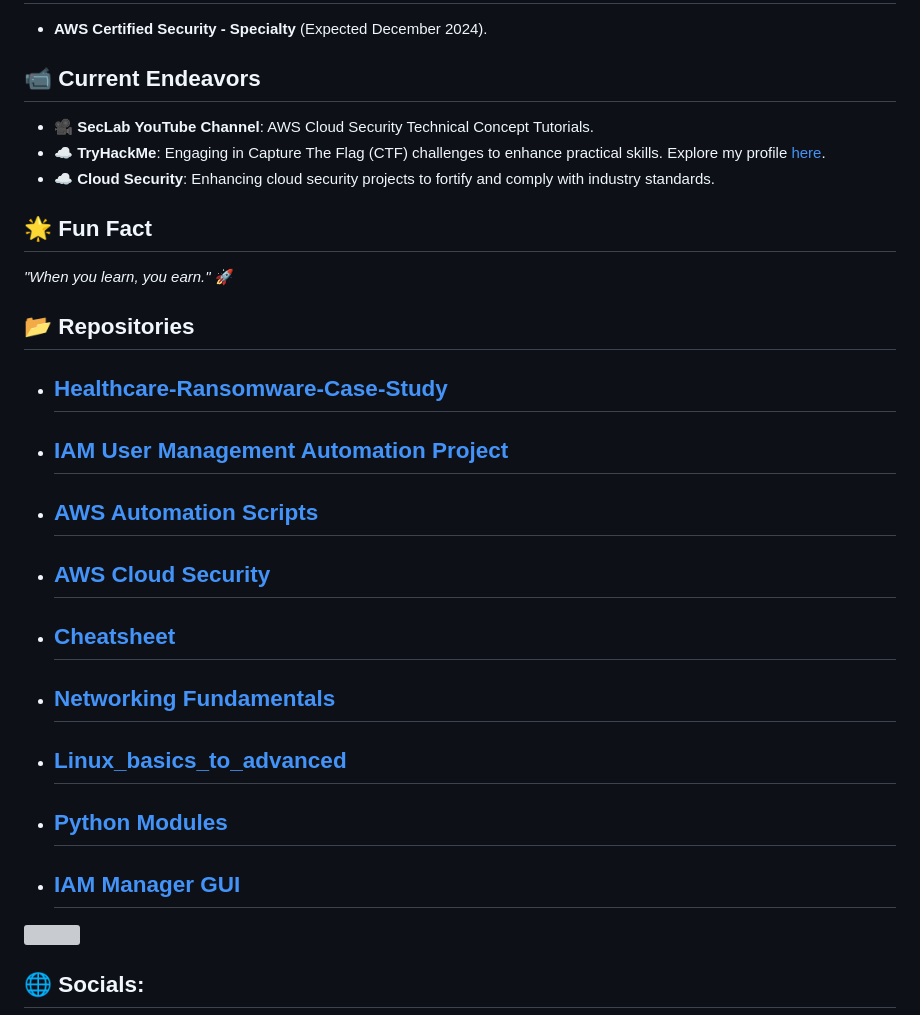
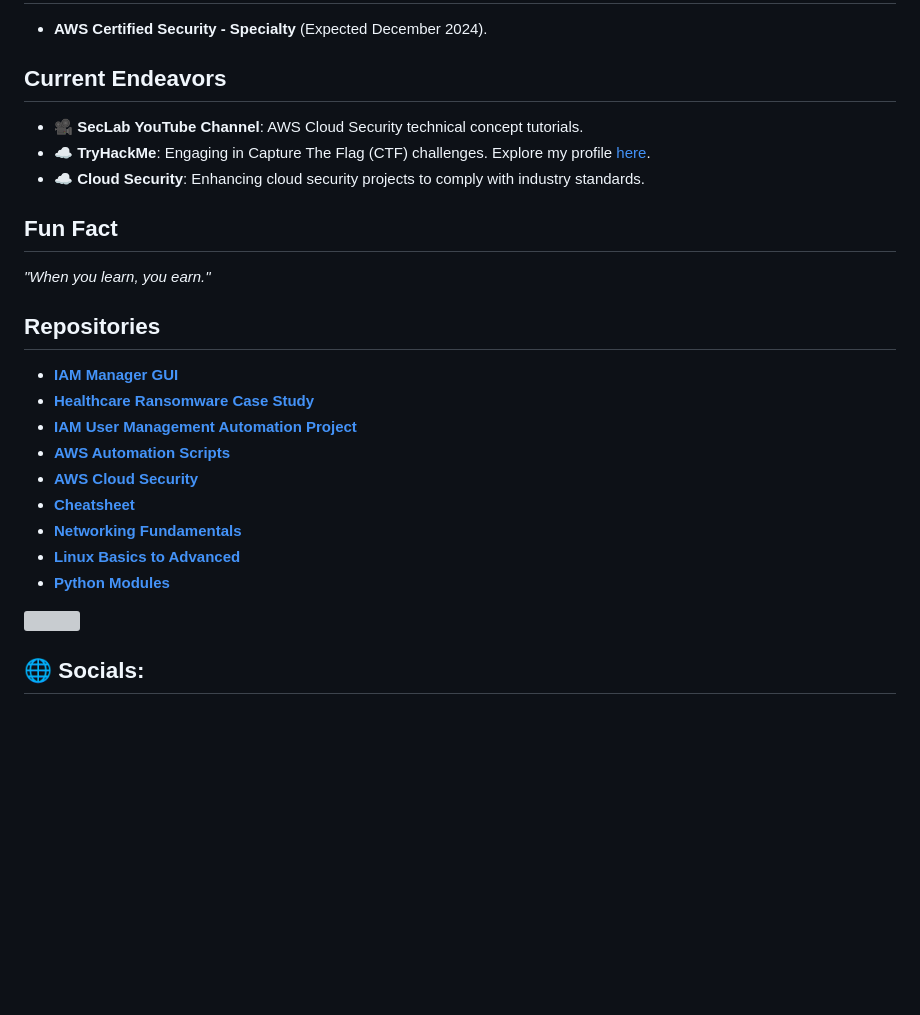
Before and after one commit to MaheshShukla1/MaheshShukla1, a Markdown page: README.md, the part around the change printed below. GitHub-like rendering; blank space fills up the shorter version; grey boxes are pictures that could not be loaded.

```diff
--- a/README.md
+++ b/README.md
@@ -59,23 +69,26 @@ As a dedicated **Cloud Security Enthusiast** and aspiring entrepreneur, I focus
 - **AWS Certified Security - Specialty** (Expected December 2024).
 
-## 📹 Current Endeavors
-- 🎥 **SecLab YouTube Channel**: AWS Cloud Security Technical Concept Tutorials.
-- ☁️ **TryHackMe**: Engaging in Capture The Flag (CTF) challenges to enhance practical skills. Explore my profile [here](https://tryhackme.com).
-- ☁️ **Cloud Security**: Enhancing cloud security projects to fortify and comply with industry standards.
+## Current Endeavors
 
-## 🌟 Fun Fact
-*"When you learn, you earn."* 🚀
+- 🎥 **SecLab YouTube Channel**: AWS Cloud Security technical concept tutorials.
+- ☁️ **TryHackMe**: Engaging in Capture The Flag (CTF) challenges. Explore my profile [here](https://tryhackme.com).
+- ☁️ **Cloud Security**: Enhancing cloud security projects to comply with industry standards.
 
-## 📂 Repositories
-* ## [Healthcare-Ransomware-Case-Study](https://github.com/MaheshShukla1/Healthcare-Ransomware-Case-Study)
-* ## [IAM User Management Automation Project](https://github.com/MaheshShukla1/iam-user-management-automation)
-* ## [AWS Automation Scripts](https://github.com/MaheshShukla1/aws-iam-automation-scripts)
-* ## [AWS Cloud Security](https://github.com/MaheshShukla1/Aws-cloud-security)
-* ## [Cheatsheet](https://github.com/MaheshShukla1/Cheatsheet)
-* ## [Networking Fundamentals](https://github.com/MaheshShukla1/Networking_Notes_2024)
-* ## [Linux_basics_to_advanced](https://github.com/MaheshShukla1/Linux-Basics-To-Advanced)
-* ## [Python Modules](https://github.com/MaheshShukla1/Python-SOC-Security-notes)
-* ## [IAM Manager GUI](https://github.com/MaheshShukla1/IAM-Manager-GUI)
+## Fun Fact
+
+_"When you learn, you earn."_
+
+## Repositories
+
+- [**IAM Manager GUI**](https://github.com/MaheshShukla1/IAM-Manager-GUI)
+- [**Healthcare Ransomware Case Study**](https://github.com/MaheshShukla1/Healthcare-Ransomware-Case-Study)
+- [**IAM User Management Automation Project**](https://github.com/MaheshShukla1/iam-user-management-automation)
+- [**AWS Automation Scripts**](https://github.com/MaheshShukla1/aws-iam-automation-scripts)
+- [**AWS Cloud Security**](https://github.com/MaheshShukla1/Aws-cloud-security)
+- [**Cheatsheet**](https://github.com/MaheshShukla1/Cheatsheet)
+- [**Networking Fundamentals**](https://github.com/MaheshShukla1/Networking_Notes_2024)
+- [**Linux Basics to Advanced**](https://github.com/MaheshShukla1/Linux-Basics-To-Advanced)
+- [**Python Modules**](https://github.com/MaheshShukla1/Python-SOC-Security-notes)
 
 [![](https://visitcount.itsvg.in/api?id=MaheshShukla1&label=Active&pretty=true)](https://visitcount.itsvg.in)
 
```
Also changed, not shown: other parts of README.md (+45 -35 lines).
